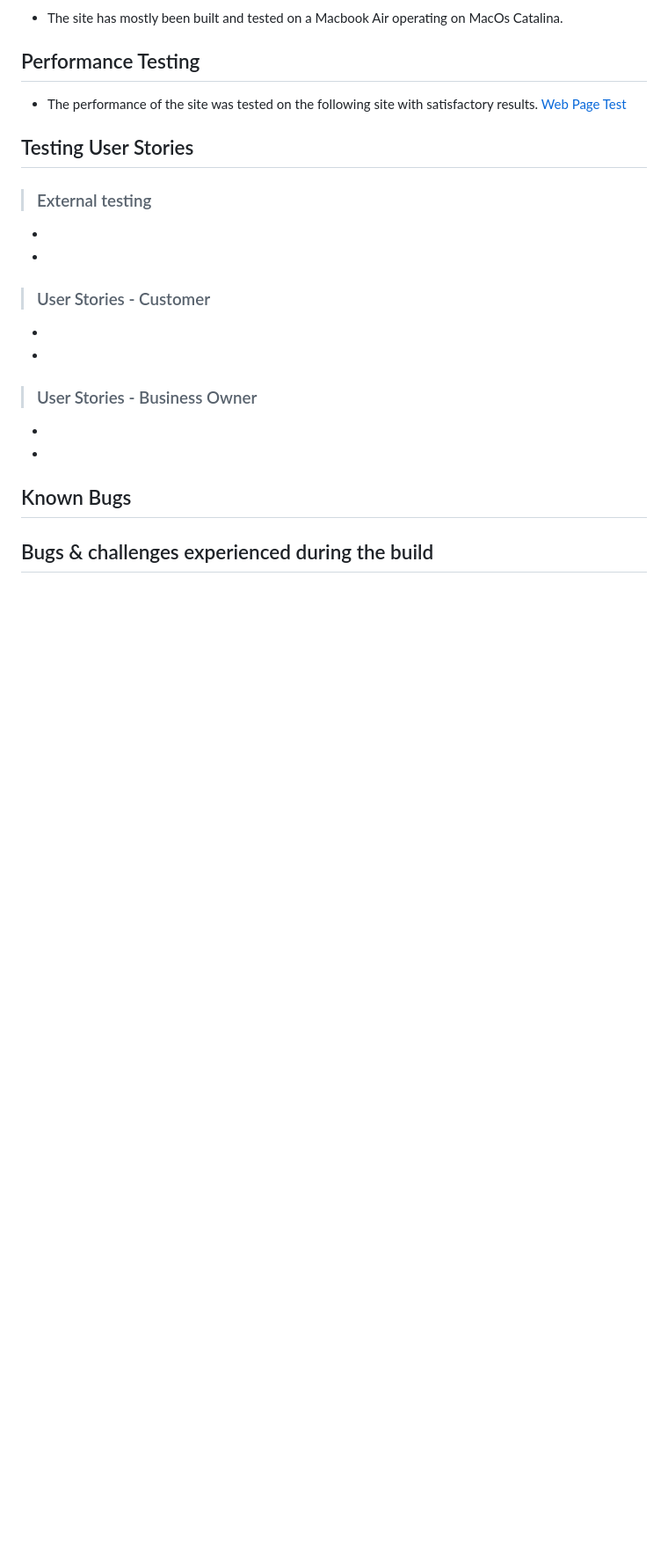
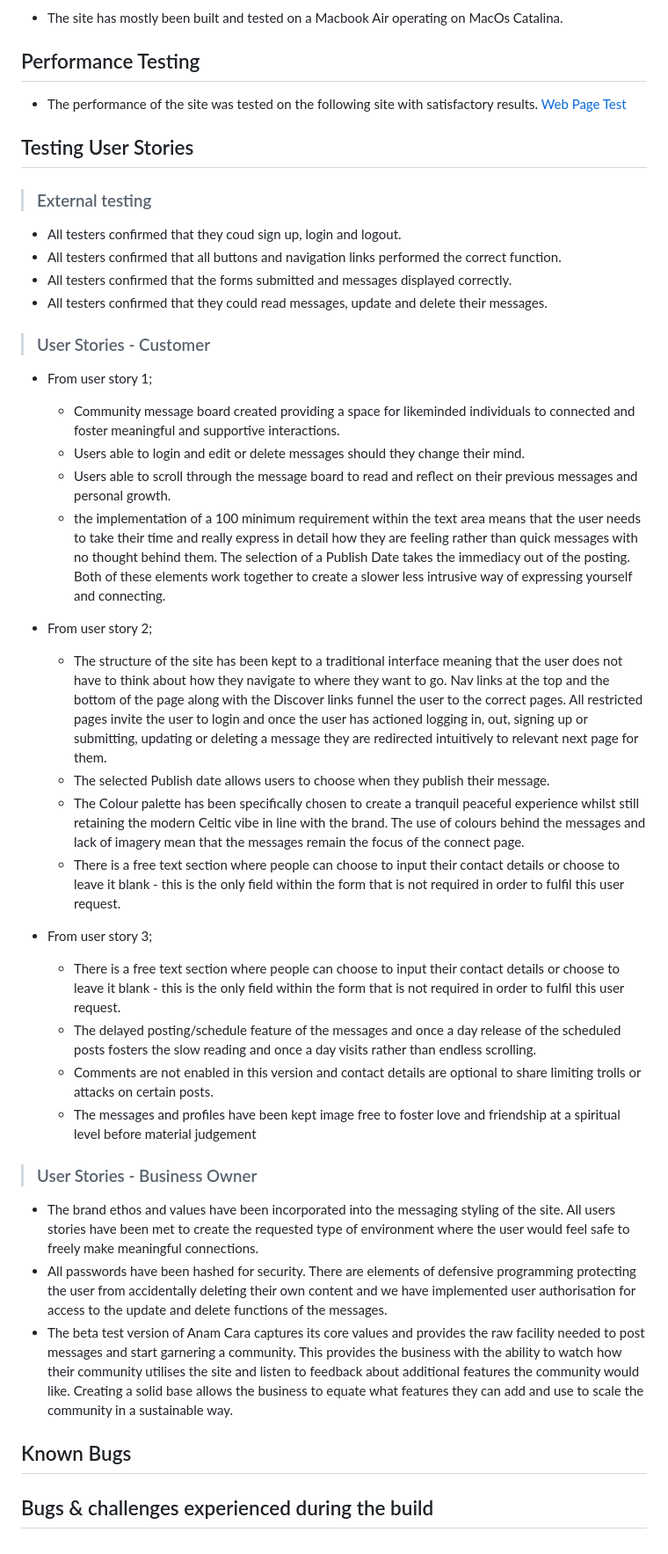
Before and after one commit to PhilEllis/AnamCara-milestone-3, a Markdown page: TESTING.md, the part around one of its changes. Shown at 88% size. Rendered like a GitHub page; blank space fills up the shorter version.

```diff
--- a/TESTING.md
+++ b/TESTING.md
@@ -134,16 +126,40 @@ http://jigsaw.w3.org/css-validator/validator$link
 <a name="#user"></a>
 ## Testing User Stories
 >### External testing
--
--
+- All testers confirmed that they coud sign up, login and logout.
+- All testers confirmed that all buttons and navigation links performed the correct function.
+- All testers confirmed that the forms submitted and messages displayed correctly.
+- All testers confirmed that they could read messages, update and delete their messages.
+
 >### User Stories - Customer
--
--
+- From user story 1;
+    - Community message board created providing a space for likeminded individuals to connected and foster meaningful and supportive interactions.
+    - Users able to login and edit or delete messages should they change their mind.
+    - Users able to scroll through the message board to read and reflect on their previous messages and personal growth.
+    - the implementation of a 100 minimum requirement within the text area means that the user needs to take their time and really express in detail how they are feeling rather than quick messages with no thought behind them. The selection of a Publish Date takes the immediacy out of the posting. Both of these elements work together to create a slower less intrusive way of expressing yourself and connecting.
+
+
+
+- From user story 2;
+     - The structure of the site has been kept to a traditional interface meaning that the user does not have to think about how they navigate to where they want to go. Nav links at the top and the bottom of the page along with the Discover links funnel the user to the correct pages. All restricted pages invite the user to login and once the user has actioned logging in, out, signing up or submitting, updating or deleting a message they are redirected intuitively to relevant next page for them.
+    - The selected Publish date allows users to choose when they publish their message.
+    - The Colour palette has been specifically chosen to create a tranquil peaceful experience whilst still retaining the modern Celtic vibe in line with the brand. The use of colours behind the messages and lack of imagery mean that the messages remain the focus of the connect page.
+    - There is a free text section where people can choose to input their contact details or choose to leave it blank - this is the only field within the form that is not required in order to fulfil this user request.
+
+
+
+- From user story 3;
+    - There is a free text section where people can choose to input their contact details or choose to leave it blank - this is the only field within the form that is not required in order to fulfil this user request.
+    - The delayed posting/schedule feature of the messages and once a day release of the scheduled posts fosters the slow reading and once a day visits rather than endless scrolling.
+    - Comments are not enabled in this version and contact details are optional to share limiting trolls or attacks on certain posts.
+    - The messages and profiles have been kept image free to foster love and friendship at a spiritual level before material judgement
 
 
 >### User Stories - Business Owner
--
--
+-  The brand ethos and values have been incorporated into the messaging styling of the site. All users stories have been met to create the requested type of environment where the user would feel safe to freely make meaningful connections.
+- All passwords have been hashed for security. There are elements of defensive programming protecting the user from accidentally deleting their own content and we have implemented user authorisation for access to the update and delete functions of the messages.
+- The beta test version of Anam Cara captures its core values and provides the raw facility needed to post messages and start garnering a community. This provides the business with the ability to watch how their community utilises the site and listen to feedback about additional features the community would like. Creating a solid base allows the business to equate what features they can add and use to scale the community in a sustainable way.
+
 
 
 <a name="bugs"></a>
```
Also changed, not shown: other parts of TESTING.md (+3 -11 lines), README.md (+2 -0 lines).
